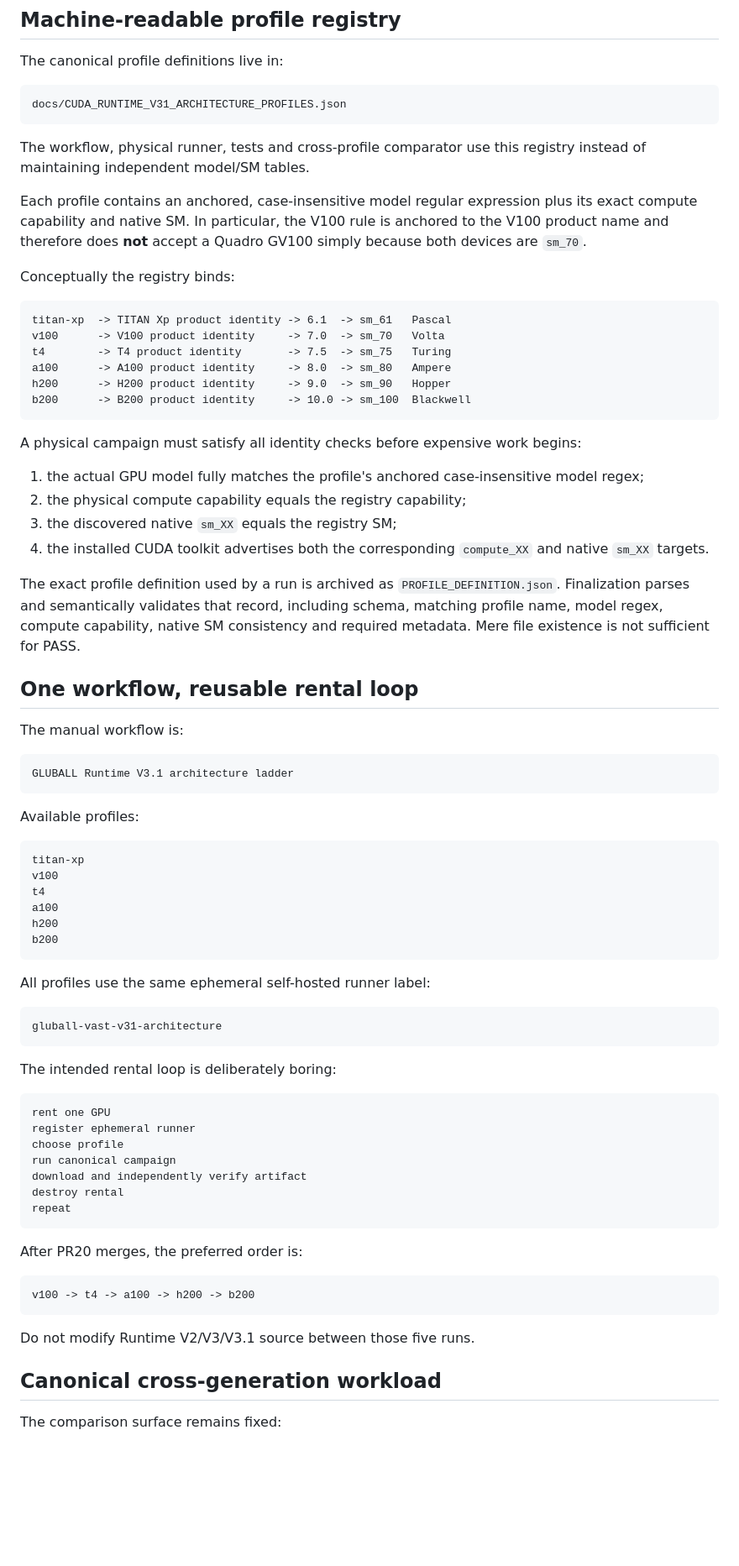
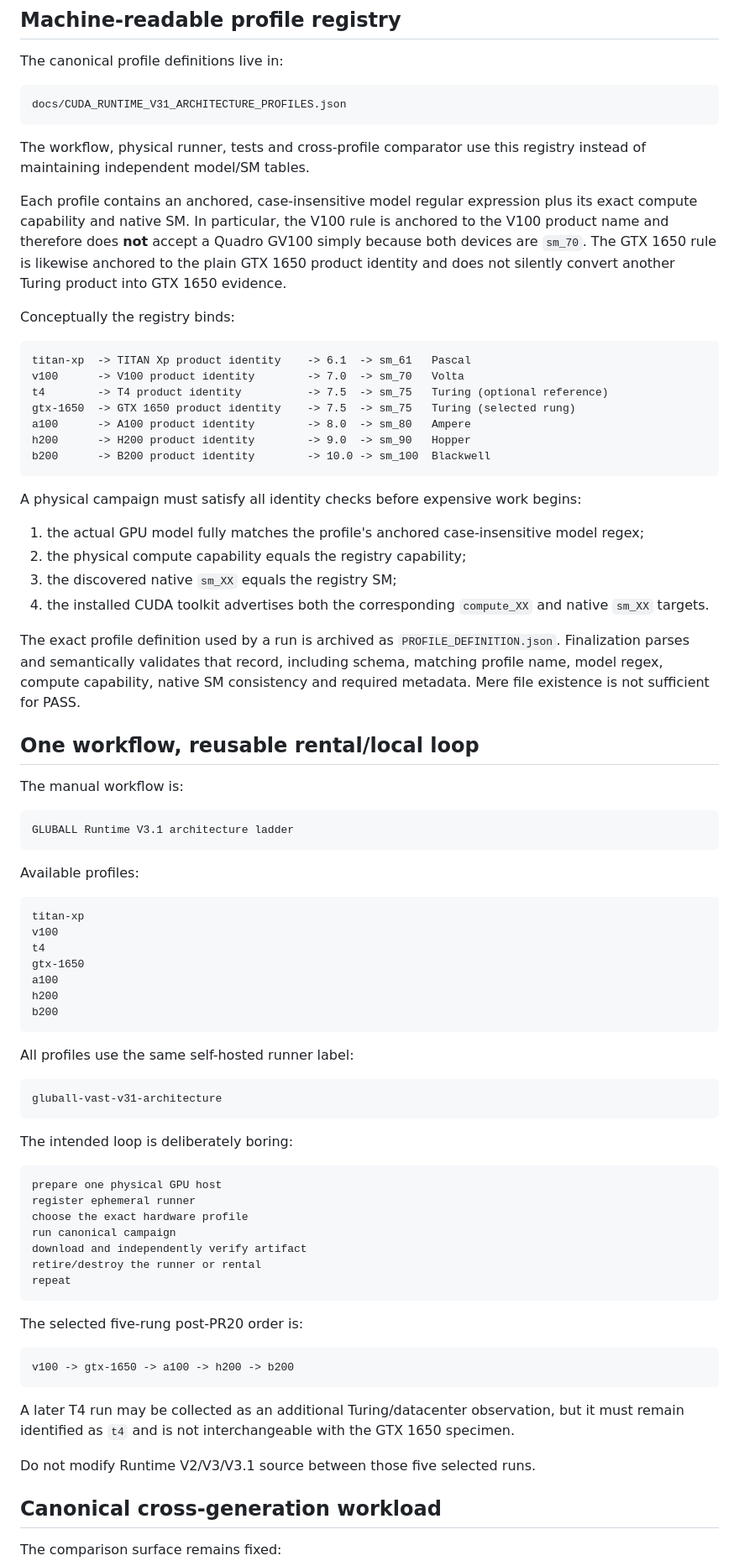
Before and after one commit to QSOLKCB/GLUBALL, a Markdown page: docs/CUDA_RUNTIME_V31_ARCHITECTURE_LADDER.md, the part around one of its changes. Shown at 84% size. Rendered like a GitHub page; blank space fills up the shorter version.

Commit message:
Document GTX 1650 Turing ladder rung

````diff
--- a/docs/CUDA_RUNTIME_V31_ARCHITECTURE_LADDER.md
+++ b/docs/CUDA_RUNTIME_V31_ARCHITECTURE_LADDER.md
@@ -86,17 +88,18 @@ docs/CUDA_RUNTIME_V31_ARCHITECTURE_PROFILES.json
 
 The workflow, physical runner, tests and cross-profile comparator use this registry instead of maintaining independent model/SM tables.
 
-Each profile contains an anchored, case-insensitive model regular expression plus its exact compute capability and native SM. In particular, the V100 rule is anchored to the V100 product name and therefore does **not** accept a Quadro GV100 simply because both devices are `sm_70`.
+Each profile contains an anchored, case-insensitive model regular expression plus its exact compute capability and native SM. In particular, the V100 rule is anchored to the V100 product name and therefore does **not** accept a Quadro GV100 simply because both devices are `sm_70`. The GTX 1650 rule is likewise anchored to the plain GTX 1650 product identity and does not silently convert another Turing product into GTX 1650 evidence.
 
 Conceptually the registry binds:
 
 ```text
-titan-xp  -> TITAN Xp product identity -> 6.1  -> sm_61   Pascal
-v100      -> V100 product identity     -> 7.0  -> sm_70   Volta
-t4        -> T4 product identity       -> 7.5  -> sm_75   Turing
-a100      -> A100 product identity     -> 8.0  -> sm_80   Ampere
-h200      -> H200 product identity     -> 9.0  -> sm_90   Hopper
-b200      -> B200 product identity     -> 10.0 -> sm_100  Blackwell
+titan-xp  -> TITAN Xp product identity    -> 6.1  -> sm_61   Pascal
+v100      -> V100 product identity        -> 7.0  -> sm_70   Volta
+t4        -> T4 product identity          -> 7.5  -> sm_75   Turing (optional reference)
+gtx-1650  -> GTX 1650 product identity    -> 7.5  -> sm_75   Turing (selected rung)
+a100      -> A100 product identity        -> 8.0  -> sm_80   Ampere
+h200      -> H200 product identity        -> 9.0  -> sm_90   Hopper
+b200      -> B200 product identity        -> 10.0 -> sm_100  Blackwell
 ```
 
 A physical campaign must satisfy all identity checks before expensive work begins:
@@ -108,7 +111,7 @@ A physical campaign must satisfy all identity checks before expensive work begin
 
 The exact profile definition used by a run is archived as `PROFILE_DEFINITION.json`. Finalization parses and semantically validates that record, including schema, matching profile name, model regex, compute capability, native SM consistency and required metadata. Mere file existence is not sufficient for PASS.
 
-## One workflow, reusable rental loop
+## One workflow, reusable rental/local loop
 
 The manual workflow is:
 
@@ -122,36 +125,39 @@ Available profiles:
 titan-xp
 v100
 t4
+gtx-1650
 a100
 h200
 b200
 ```
 
-All profiles use the same ephemeral self-hosted runner label:
+All profiles use the same self-hosted runner label:
 
 ```text
 gluball-vast-v31-architecture
 ```
 
-The intended rental loop is deliberately boring:
+The intended loop is deliberately boring:
 
 ```text
-rent one GPU
+prepare one physical GPU host
 register ephemeral runner
-choose profile
+choose the exact hardware profile
 run canonical campaign
 download and independently verify artifact
-destroy rental
+retire/destroy the runner or rental
 repeat
 ```
 
-After PR20 merges, the preferred order is:
+The selected five-rung post-PR20 order is:
 
 ```text
-v100 -> t4 -> a100 -> h200 -> b200
+v100 -> gtx-1650 -> a100 -> h200 -> b200
 ```
 
-Do not modify Runtime V2/V3/V3.1 source between those five runs.
+A later T4 run may be collected as an additional Turing/datacenter observation, but it must remain identified as `t4` and is not interchangeable with the GTX 1650 specimen.
+
+Do not modify Runtime V2/V3/V3.1 source between those five selected runs.
 
 ## Canonical cross-generation workload
 
````
Also changed, not shown: other parts of docs/CUDA_RUNTIME_V31_ARCHITECTURE_LADDER.md (+8 -6 lines).
